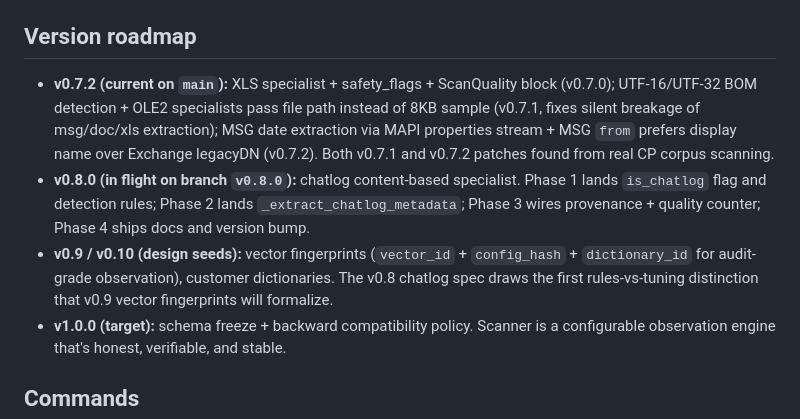
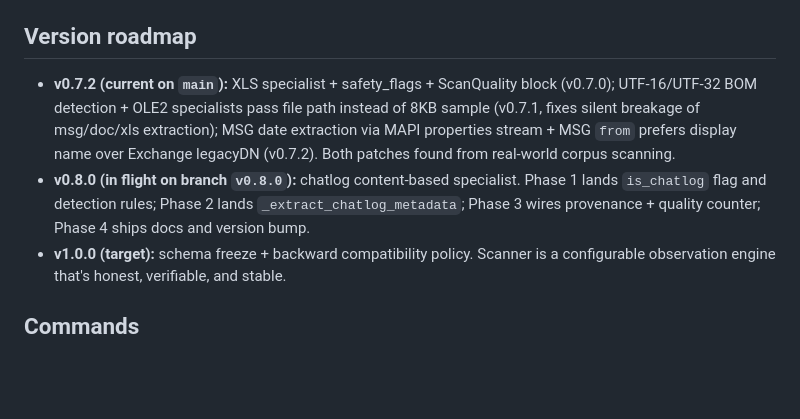
Before and after one commit to russalo/file-observer, a Markdown page: CLAUDE.md, the part around the change. Drawn GitHub-style; blank space fills up the shorter version.

Commit message:
docs: scrub identifying corpus reference and forward-looking commercial seeds from CLAUDE.md
CLAUDE.md is checked into the public repo. The previous refresh included
two pieces of detail that should not live in a public-facing project doc:

1. Named "CP" by initials in the version roadmap as the source of the
   v0.7.1 / v0.7.2 patches' driving bug data. CP is identifying. Replaced
   with "real-world corpus scanning."

2. Listed v0.9 / v0.10 design seeds (vector fingerprints with vector_id /
   config_hash / dictionary_id, customer dictionaries, audit-grade
   observation) as a published roadmap entry. These are commercial /
   strategic forward-looking design seeds that live in scratch and
   private memory, not in the public project doc. Removed entirely.

No code changes. Tightening only.

Co-Authored-By: Claude Opus 4.6 (1M context) <noreply@anthropic.com>

```diff
--- a/CLAUDE.md
+++ b/CLAUDE.md
@@ -27,9 +27,8 @@ Python 3.12. No framework. stdlib + python-magic + chardet. Optional: PyYAML (fr
 
 ## Version roadmap
 
-- **v0.7.2 (current on `main`):** XLS specialist + safety_flags + ScanQuality block (v0.7.0); UTF-16/UTF-32 BOM detection + OLE2 specialists pass file path instead of 8KB sample (v0.7.1, fixes silent breakage of msg/doc/xls extraction); MSG date extraction via MAPI properties stream + MSG `from` prefers display name over Exchange legacyDN (v0.7.2). Both v0.7.1 and v0.7.2 patches found from real CP corpus scanning.
+- **v0.7.2 (current on `main`):** XLS specialist + safety_flags + ScanQuality block (v0.7.0); UTF-16/UTF-32 BOM detection + OLE2 specialists pass file path instead of 8KB sample (v0.7.1, fixes silent breakage of msg/doc/xls extraction); MSG date extraction via MAPI properties stream + MSG `from` prefers display name over Exchange legacyDN (v0.7.2). Both patches found from real-world corpus scanning.
 - **v0.8.0 (in flight on branch `v0.8.0`):** chatlog content-based specialist. Phase 1 lands `is_chatlog` flag and detection rules; Phase 2 lands `_extract_chatlog_metadata`; Phase 3 wires provenance + quality counter; Phase 4 ships docs and version bump.
-- **v0.9 / v0.10 (design seeds):** vector fingerprints (`vector_id` + `config_hash` + `dictionary_id` for audit-grade observation), customer dictionaries. The v0.8 chatlog spec draws the first rules-vs-tuning distinction that v0.9 vector fingerprints will formalize.
 - **v1.0.0 (target):** schema freeze + backward compatibility policy. Scanner is a configurable observation engine that's honest, verifiable, and stable.
 
 ## Commands
```
